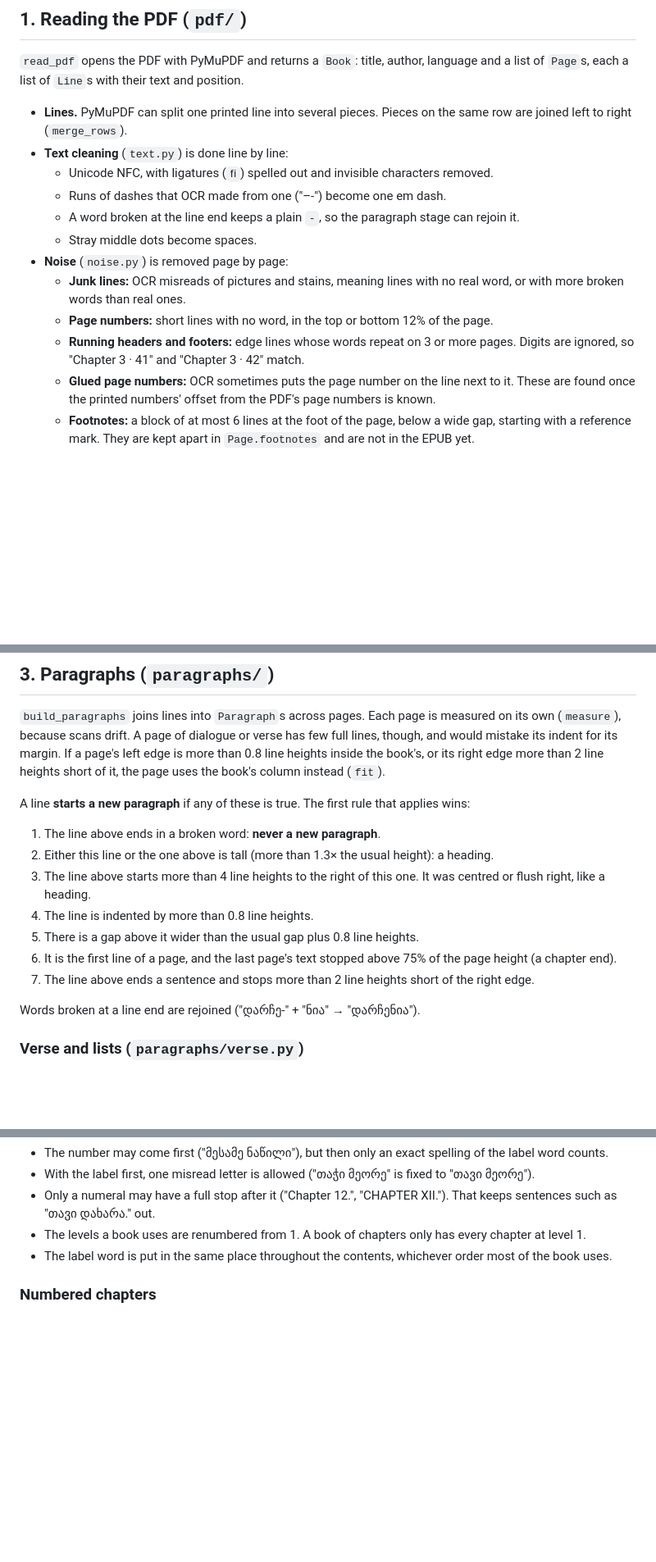
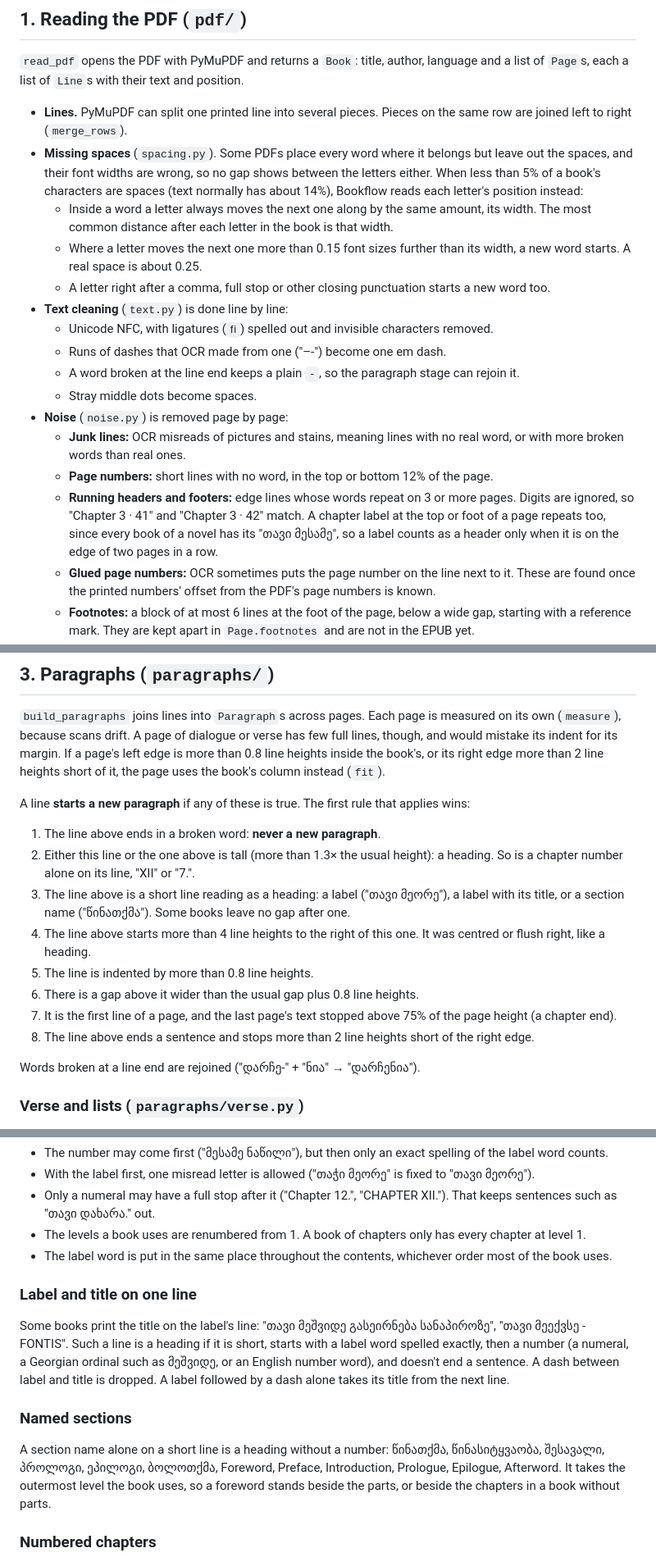
Before and after one commit to andriaberi/Bookflow, a Markdown page: docs/how-it-works.md, 3 parts joined by grey strips. Shown at 82% size. GitHub-like rendering; blank space fills up the shorter version.

Commit message:
Describe the new rules in the docs

```diff
--- a/docs/how-it-works.md
+++ b/docs/how-it-works.md
@@ -25,6 +25,16 @@ a list of `Page`s, each a list of `Line`s with their text and position.
 
 - **Lines.** PyMuPDF can split one printed line into several pieces. Pieces on the same
   row are joined left to right (`merge_rows`).
+- **Missing spaces** (`spacing.py`). Some PDFs place every word where it belongs but
+  leave out the spaces, and their font widths are wrong, so no gap shows between the
+  letters either. When less than 5% of a book's characters are spaces (text normally
+  has about 14%), Bookflow reads each letter's position instead:
+  - Inside a word a letter always moves the next one along by the same amount, its
+    width. The most common distance after each letter in the book is that width.
+  - Where a letter moves the next one more than 0.15 font sizes further than its width,
+    a new word starts. A real space is about 0.25.
+  - A letter right after a comma, full stop or other closing punctuation starts a new
+    word too.
 - **Text cleaning** (`text.py`) is done line by line:
   - Unicode NFC, with ligatures (`ﬁ`) spelled out and invisible characters removed.
   - Runs of dashes that OCR made from one ("–-") become one em dash.
@@ -35,7 +45,10 @@ a list of `Page`s, each a list of `Line`s with their text and position.
     or with more broken words than real ones.
   - **Page numbers:** short lines with no word, in the top or bottom 12% of the page.
   - **Running headers and footers:** edge lines whose words repeat on 3 or more pages.
-    Digits are ignored, so "Chapter 3 · 41" and "Chapter 3 · 42" match.
+    Digits are ignored, so "Chapter 3 · 41" and "Chapter 3 · 42" match. A chapter
+    label at the top or foot of a page repeats too, since every book of a novel has
+    its "თავი მესამე", so a label counts as a header only when it is on the edge of
+    two pages in a row.
   - **Glued page numbers:** OCR sometimes puts the page number on the line next to it.
     These are found once the printed numbers' offset from the PDF's page numbers is known.
   - **Footnotes:** a block of at most 6 lines at the foot of the page, below a wide gap,
@@ -71,13 +84,16 @@ wins:
 
 1. The line above ends in a broken word: **never a new paragraph**.
 2. Either this line or the one above is tall (more than 1.3× the usual height): a heading.
-3. The line above starts more than 4 line heights to the right of this one. It was
+   So is a chapter number alone on its line, "XII" or "7.".
+3. The line above is a short line reading as a heading: a label ("თავი მეორე"), a label
+   with its title, or a section name ("წინათქმა"). Some books leave no gap after one.
+4. The line above starts more than 4 line heights to the right of this one. It was
    centred or flush right, like a heading.
-4. The line is indented by more than 0.8 line heights.
-5. There is a gap above it wider than the usual gap plus 0.8 line heights.
-6. It is the first line of a page, and the last page's text stopped above 75% of the
+5. The line is indented by more than 0.8 line heights.
+6. There is a gap above it wider than the usual gap plus 0.8 line heights.
+7. It is the first line of a page, and the last page's text stopped above 75% of the
    page height (a chapter end).
-7. The line above ends a sentence and stops more than 2 line heights short of the
+8. The line above ends a sentence and stops more than 2 line heights short of the
    right edge.
 
 Words broken at a line end are rejoined ("დარჩე-" + "ნია" → "დარჩენია").
@@ -133,6 +149,21 @@ A **label** is a division word plus one number word, alone on its line
 - The label word is put in the same place throughout the contents, whichever order
   most of the book uses.
 
+### Label and title on one line
+
+Some books print the title on the label's line: "თავი მეშვიდე გასეირნება სანაპიროზე",
+"თავი მეექვსე - FONTIS". Such a line is a heading if it is short, starts with a label
+word spelled exactly, then a number (a numeral, a Georgian ordinal such as მეშვიდე, or
+an English number word), and doesn't end a sentence. A dash between label and title is
+dropped. A label followed by a dash alone takes its title from the next line.
+
+### Named sections
+
+A section name alone on a short line is a heading without a number: წინათქმა,
+წინასიტყვაობა, შესავალი, პროლოგი, ეპილოგი, ბოლოთქმა, Foreword, Preface, Introduction,
+Prologue, Epilogue, Afterword. It takes the outermost level the book uses, so a
+foreword stands beside the parts, or beside the chapters in a book without parts.
+
 ### Numbered chapters
 
 A chapter number alone on its line, "XII" or "7." (Roman numerals in capitals only),
```
Also changed, not shown: other parts of docs/how-it-works.md (+1 -1 lines), README.md (+8 -5 lines), docs/development.md (+4 -1 lines).
